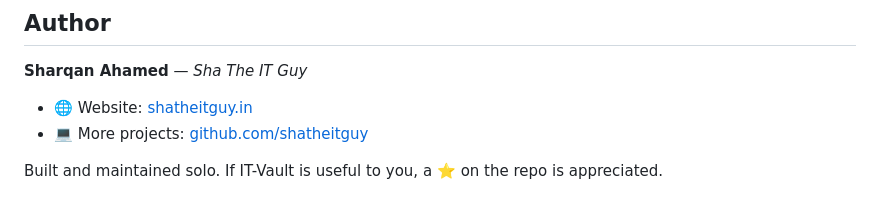
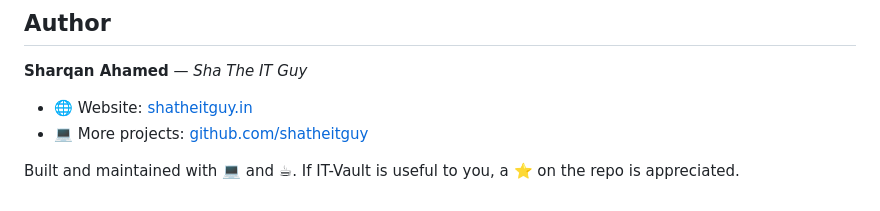
Before and after one commit to shatheitguy/it-vault, a Markdown page: README.md, the part around the change. GitHub-like rendering.

Commit message:
Reword the README author line with code + coffee emoji

```diff
--- a/README.md
+++ b/README.md
@@ -391,5 +391,5 @@ Copyright (C) 2026 Sharqan Ahamed (Sha The IT Guy)
 - 🌐 Website: [shatheitguy.in](https://shatheitguy.in)
 - 💻 More projects: [github.com/shatheitguy](https://github.com/shatheitguy)
 
-Built and maintained solo. If IT-Vault is useful to you, a ⭐ on the repo is
-appreciated.
+Built and maintained with 💻 and ☕. If IT-Vault is useful to you, a ⭐ on the
+repo is appreciated.
```
